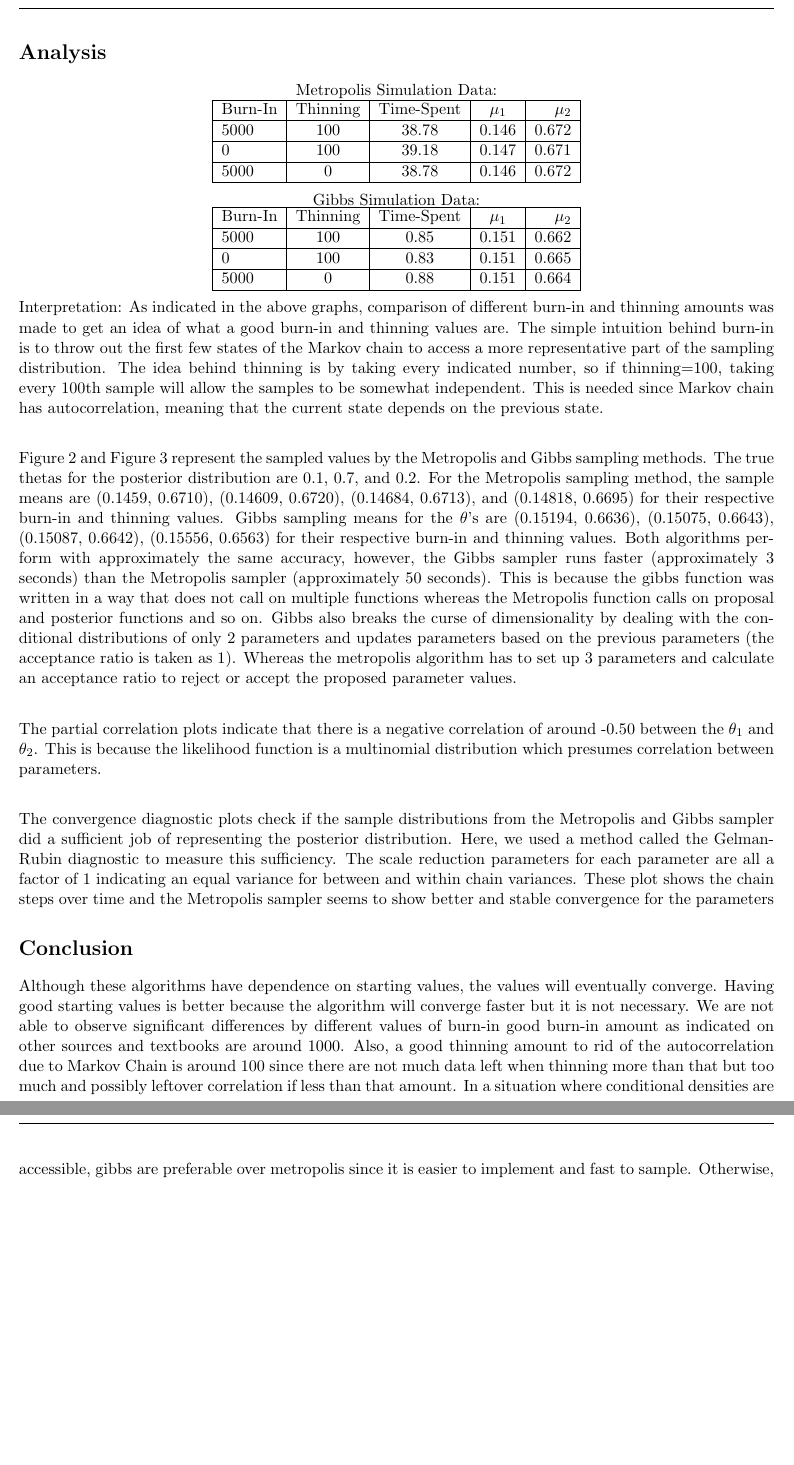
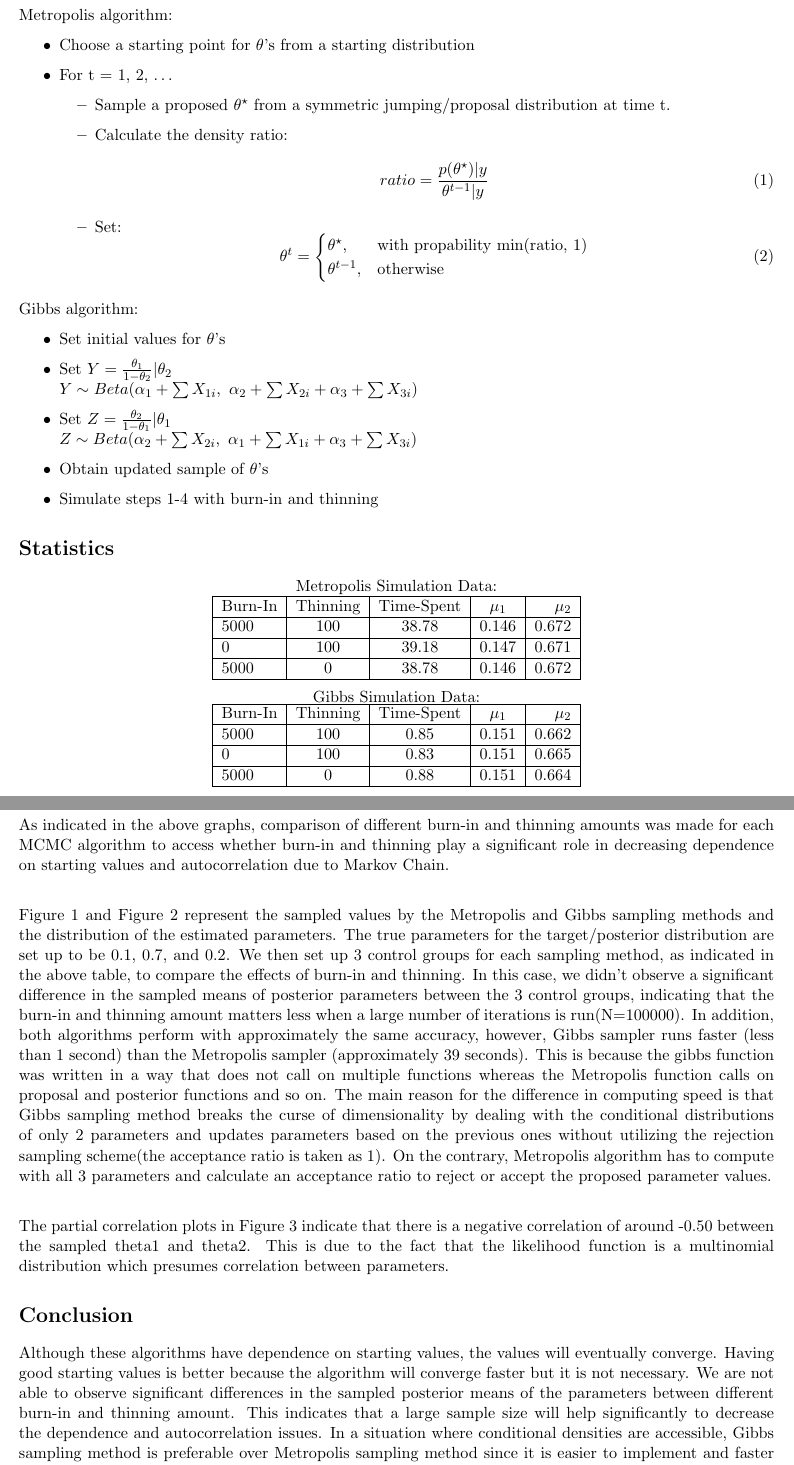
Before and after one commit to imaination/Bayesian, a LaTeX document (report/main.tex): two parts of pages 3 and 4 of 7, joined at a grey line, cut at the place of the change, the shorter picture padded with empty space. Compiled offline with pdfLaTeX.

Commit message:
revision

```diff
--- a/report/main.tex
+++ b/report/main.tex
@@ -14,7 +14,8 @@
 \usepackage{makecell}
 \usepackage{parskip}
 \usepackage{graphicx}
-\usepackage{listings}
+\usepackage{listings} % code
+\usepackage{hyperref} % hyperlink
 
 
 \begin{document}
@@ -101,45 +107,41 @@ We will explore these issues throughout this simulation process.
 
 % ==================== Algorithm =================================
 
-% \section*{Algorithms}
-% Metropolis algorithm:
-% \begin{itemize}
-% \item Choose a starting point for $\theta$'s from a starting distribution
-% \item For t = 1, 2, $\dots$
-% 	\begin{itemize}
-% 		\item Sample a proposed $\theta^{\star}$ from a symmetric jumping/proposal distribution at time t.
-% 		\item Calculate the density ratio: \\
-% 		\begin{equation}
-% 			ratio = \frac{p(\theta^{\star})|y}{\theta^{t-1}|y}
-% 		\end{equation}
-% 		\item   Set:\begin{equation}
-%     				\theta^t=
-%     				\begin{cases}
-%              		\theta^{\star}, & \text{with propability min(ratio, 1)} \\
-%    		 	  		\theta^{t-1}, & \text{otherwise}
-%    		 			\end{cases}
-%   			    \end{equation}
+\section*{Algorithms}
+Metropolis algorithm:
+\begin{itemize}
+\item Choose a starting point for $\theta$'s from a starting distribution
+\item For t = 1, 2, $\dots$
+	\begin{itemize}
+		\item Sample a proposed $\theta^{\star}$ from a symmetric jumping/proposal distribution at time t.
+		\item Calculate the density ratio: \\
+		\begin{equation}
+			ratio = \frac{p(\theta^{\star})|y}{\theta^{t-1}|y}
+		\end{equation}
+		\item   Set:\begin{equation}
+    				\theta^t=
+    				\begin{cases}
+             		\theta^{\star}, & \text{with propability min(ratio, 1)} \\
+   		 	  		\theta^{t-1}, & \text{otherwise}
+   		 			\end{cases}
+  			    \end{equation}
 
-% 	\end{itemize}
-% \end{itemize}
-% Gibbs algorithm:
-% \begin{itemize}
-% 	\item Set initial values for $\theta$'s
-% 	\item Set $Y = \frac{\theta_{1}}{1-\theta_{2}}|\theta_{2}$\\
-% 	\ \ \ $Y \sim Beta(\alpha_{1}+\sum{X_{1i}}, \ \alpha_{2}+\sum{X_{2i}} + \alpha_{3}+\sum{X_{3i}})$
-% 	\item Set $Z = \frac{\theta_{2}}{1-\theta_{1}}|\theta_{1}$\\
-% 	\ \ \ $Z \sim Beta(\alpha_{2}+\sum{X_{2i}}, \ \alpha_{1}+\sum{X_{1i}} + \alpha_{3}+\sum{X_{3i}})$
-% 	\item Obtain updated sample of $\theta$'s
-% 	\item Simulate steps 1-4 with burn-in and thinning
-% \end{itemize}
+	\end{itemize}
+\end{itemize}
+Gibbs algorithm:
+\begin{itemize}
+	\item Set initial values for $\theta$'s
+	\item Set $Y = \frac{\theta_{1}}{1-\theta_{2}}|\theta_{2}$\\
+	\ \ \ $Y \sim Beta(\alpha_{1}+\sum{X_{1i}}, \ \alpha_{2}+\sum{X_{2i}} + \alpha_{3}+\sum{X_{3i}})$
+	\item Set $Z = \frac{\theta_{2}}{1-\theta_{1}}|\theta_{1}$\\
+	\ \ \ $Z \sim Beta(\alpha_{2}+\sum{X_{2i}}, \ \alpha_{1}+\sum{X_{1i}} + \alpha_{3}+\sum{X_{3i}})$
+	\item Obtain updated sample of $\theta$'s
+	\item Simulate steps 1-4 with burn-in and thinning
+\end{itemize}
 
+% =================== Statistics ===========================
 
-% =================== Analysis =============================
-
-\newpage
-
-
-\section*{Analysis}
+\section*{Statistics}
 
 \begin{center}
 Metropolis Simulation Data: \\
@@ -165,19 +167,26 @@ Gibbs Simulation Data: \\
   \end{tabular}
 \end{center}
 
-Interpretation:
-As indicated in the above graphs, comparison of different burn-in and thinning amounts was made to get an idea of what a good burn-in and thinning values are. The simple intuition behind burn-in is to throw out the first few states of the Markov chain to access a more representative part of the sampling distribution. The idea behind thinning is by taking every indicated number, so if thinning=100, taking every 100th sample will allow the samples to be somewhat independent. This is needed since Markov chain has autocorrelation, meaning that the current state depends on the previous state. \\
 
-Figure 2 and Figure 3 represent the sampled values by the Metropolis and Gibbs sampling methods. The true thetas for the posterior distribution are 0.1, 0.7, and 0.2. For the Metropolis sampling method, the sample means are (0.1459, 0.6710), (0.14609, 0.6720), (0.14684, 0.6713), and (0.14818, 0.6695) for their respective burn-in and thinning values. Gibbs sampling means for the $\theta$'s are (0.15194, 0.6636), (0.15075, 0.6643), (0.15087, 0.6642), (0.15556, 0.6563) for their respective burn-in and thinning values. Both algorithms perform with approximately the same accuracy, however, the Gibbs sampler runs faster (approximately 3 seconds) than the Metropolis sampler (approximately 50 seconds). This is because the gibbs function was written in a way that does not call on multiple functions whereas the Metropolis function calls on proposal and posterior functions and so on. Gibbs also breaks the curse of dimensionality by dealing with the conditional distributions of only 2 parameters and updates parameters based on the previous parameters (the acceptance ratio is taken as 1). Whereas the metropolis algorithm has to set up 3 parameters and calculate an acceptance ratio to reject or accept the proposed parameter values. \\
+% =================== Analysis =============================
 
-The partial correlation plots indicate that there is a negative correlation of around -0.50 between the $\theta_{1}$ and $\theta_{2}$. This is because the likelihood function is a multinomial distribution which presumes correlation between parameters. \\
+\newpage
 
-The convergence diagnostic plots check if the sample distributions from the Metropolis and  Gibbs sampler did a sufficient job of representing the posterior distribution. Here, we used a method called the Gelman-Rubin diagnostic to measure this sufficiency. The scale reduction parameters for each parameter are all a factor of 1 indicating  an equal variance for between and within chain variances. These plot shows the chain steps over time and the Metropolis sampler seems to show better and stable convergence for the parameters
+
+\section*{Analysis}
+As indicated in the above graphs, comparison of different burn-in and thinning amounts was made for each MCMC algorithm to access whether burn-in and thinning play a significant role in decreasing dependence on starting values and autocorrelation due to Markov Chain. \\
+
+Figure 1 and Figure 2 represent the sampled values by the Metropolis and Gibbs sampling methods and the distribution of the estimated parameters. The true parameters for the target/posterior distribution are set up to be 0.1, 0.7, and 0.2. We then set up 3 control groups for each sampling method, as indicated in the above table, to compare the effects of burn-in and thinning. In this case, we didn’t observe a significant difference in the sampled means of posterior parameters between the 3 control groups, indicating that the burn-in and thinning amount matters less when a large number of iterations is run(N=100000). In addition, both algorithms perform with approximately the same accuracy, however, Gibbs sampler runs faster (less than 1 second) than the Metropolis sampler (approximately 39 seconds). This is because the gibbs function was written in a way that does not call on multiple functions whereas the Metropolis function calls on proposal and posterior functions and so on. The main reason for the difference in computing speed is that Gibbs sampling method breaks the curse of dimensionality by dealing with the conditional distributions of only 2 parameters and updates parameters based on the previous ones without utilizing the rejection sampling scheme(the acceptance ratio is taken as 1). On the contrary, Metropolis algorithm has to compute with all 3 parameters and calculate an acceptance ratio to reject or accept the proposed parameter values. \\
+
+The partial correlation plots in Figure 3 indicate that there is a negative correlation of around -0.50 between the sampled theta1 and theta2. This is due to the fact that the likelihood function is a multinomial distribution which presumes correlation between parameters.
+
+
 
 % =================== Conclusion =================================
 
 \section*{Conclusion}
-Although these algorithms have dependence on starting values, the values will eventually converge. Having good starting values is better because the algorithm will converge faster but it is not necessary. We are not able to observe significant differences by different values of burn-in good burn-in amount as indicated on other sources and textbooks are around 1000. Also, a good thinning amount to rid of the autocorrelation due to Markov Chain is around 100 since there are not much data left when thinning more than that but too much and possibly leftover correlation if less than that amount. In a situation where conditional densities are accessible, gibbs are preferable over metropolis since it is easier to implement and fast to sample. Otherwise, metropolis performs better. A symmetric distribution is a good proposal distribution since they are always easier to calculate and the algorithm performs faster.
+Although these algorithms have dependence on starting values, the values will eventually converge. Having good starting values is better because the algorithm will converge faster but it is not necessary. We are not able to observe significant differences in the sampled posterior means of the parameters between different burn-in and thinning amount. This indicates that a large sample size will help significantly to decrease the dependence and autocorrelation issues. In a situation where conditional densities are accessible, Gibbs sampling method is preferable over Metropolis sampling method since it is easier to implement and faster to compute. Otherwise, Metropolis performs better when dealing with more complex target distributions.
+
 
 % =================== Difficulties ================================
 
```
Also changed, not shown: report/main.pdf, report/main.tex (30 more changed lines), 5 other files.
